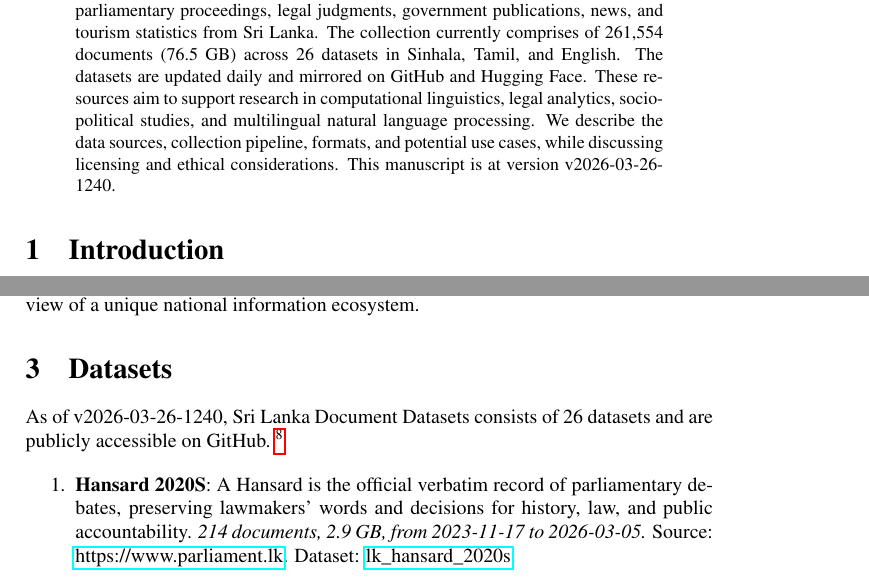
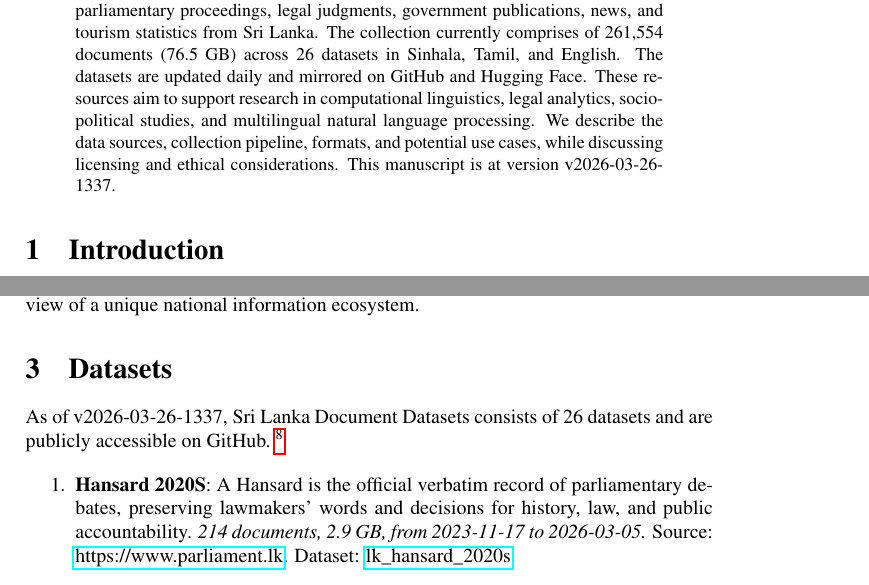
Before and after one commit to nuuuwan/lk_datasets, a LaTeX paper (latex/lk_datasets.tex): two parts of pages 1 and 2 of 7, joined at a grey line, cut so that both start at the same text. Compiled offline with pdfLaTeX; a LaTeX package or settings file that is missing is left out.

Commit message:
🤖 [build.yml] 2026-03-26-0807

```diff
--- a/latex/lk_datasets.tex
+++ b/latex/lk_datasets.tex
@@ -16,7 +16,7 @@
 \normalsize%
 \maketitle%
 \begin{abstract}%
-We present a collection of open, machine-readable document datasets covering parliamentary proceedings, legal judgments, government publications, news, and tourism statistics from Sri Lanka. The collection currently comprises of  261,554  documents (76.5 GB) across 26  datasets in Sinhala, Tamil, and English. The datasets are updated daily and mirrored on GitHub and Hugging Face. These resources aim to support research in computational linguistics, legal analytics, socio-political studies, and multilingual natural language processing. We describe the data sources, collection pipeline, formats, and potential use cases, while discussing licensing and ethical considerations. This manuscript is at version v2026-03-26-1240.%
+We present a collection of open, machine-readable document datasets covering parliamentary proceedings, legal judgments, government publications, news, and tourism statistics from Sri Lanka. The collection currently comprises of  261,554  documents (76.5 GB) across 26  datasets in Sinhala, Tamil, and English. The datasets are updated daily and mirrored on GitHub and Hugging Face. These resources aim to support research in computational linguistics, legal analytics, socio-political studies, and multilingual natural language processing. We describe the data sources, collection pipeline, formats, and potential use cases, while discussing licensing and ethical considerations. This manuscript is at version v2026-03-26-1337.%
 
 %
 \end{abstract}%
@@ -86,7 +86,7 @@ The Sri Lanka Document Datasets aim to fill this gap by aggregating diverse sour
 %
 \section{Datasets}%
 \label{sec:Datasets}%
-As of v2026-03-26-1240, Sri Lanka Document Datasets
+As of v2026-03-26-1337, Sri Lanka Document Datasets
   consists of 26 datasets
  and are publicly accessible on GitHub.%
 ~%
```
Also changed, not shown: README.md, latex/lk_datasets.pdf.
